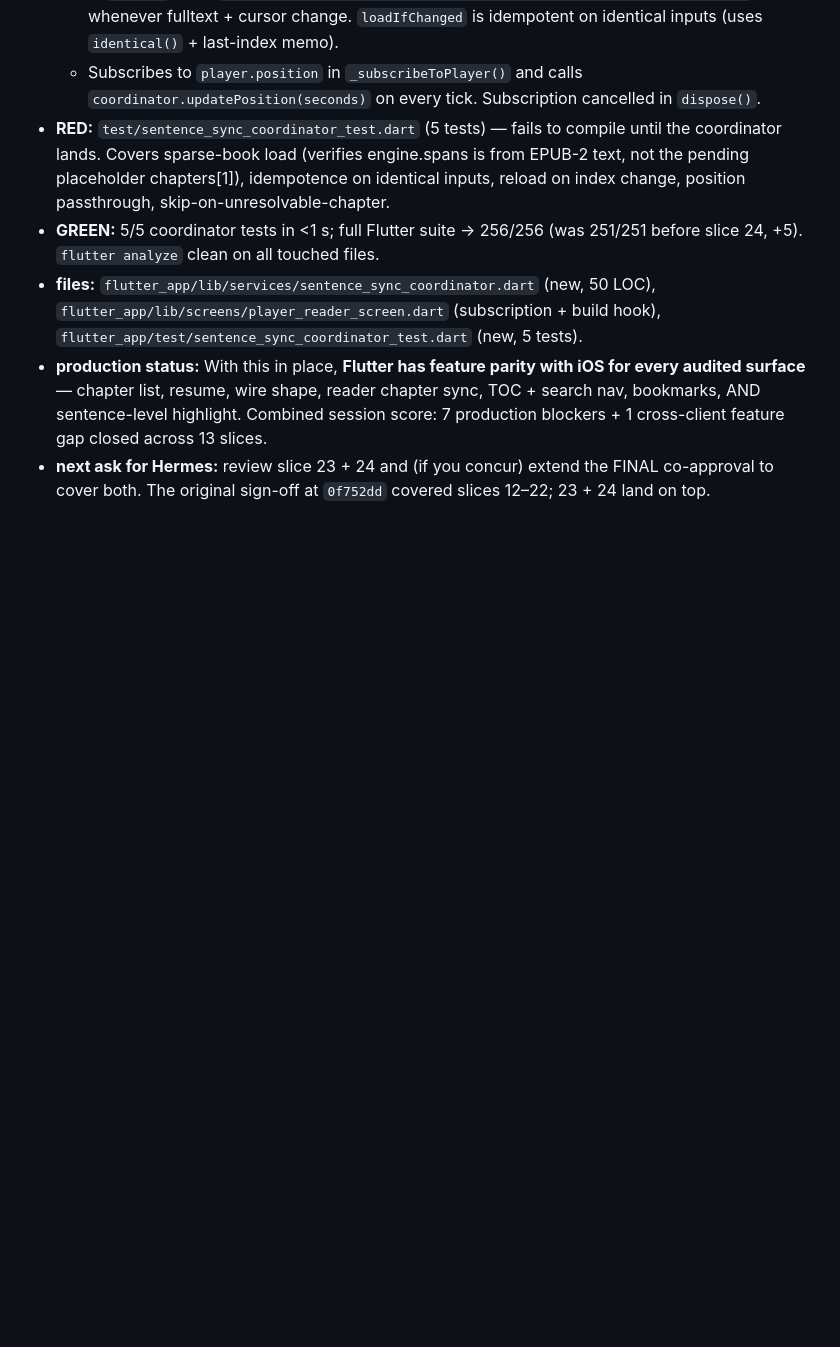
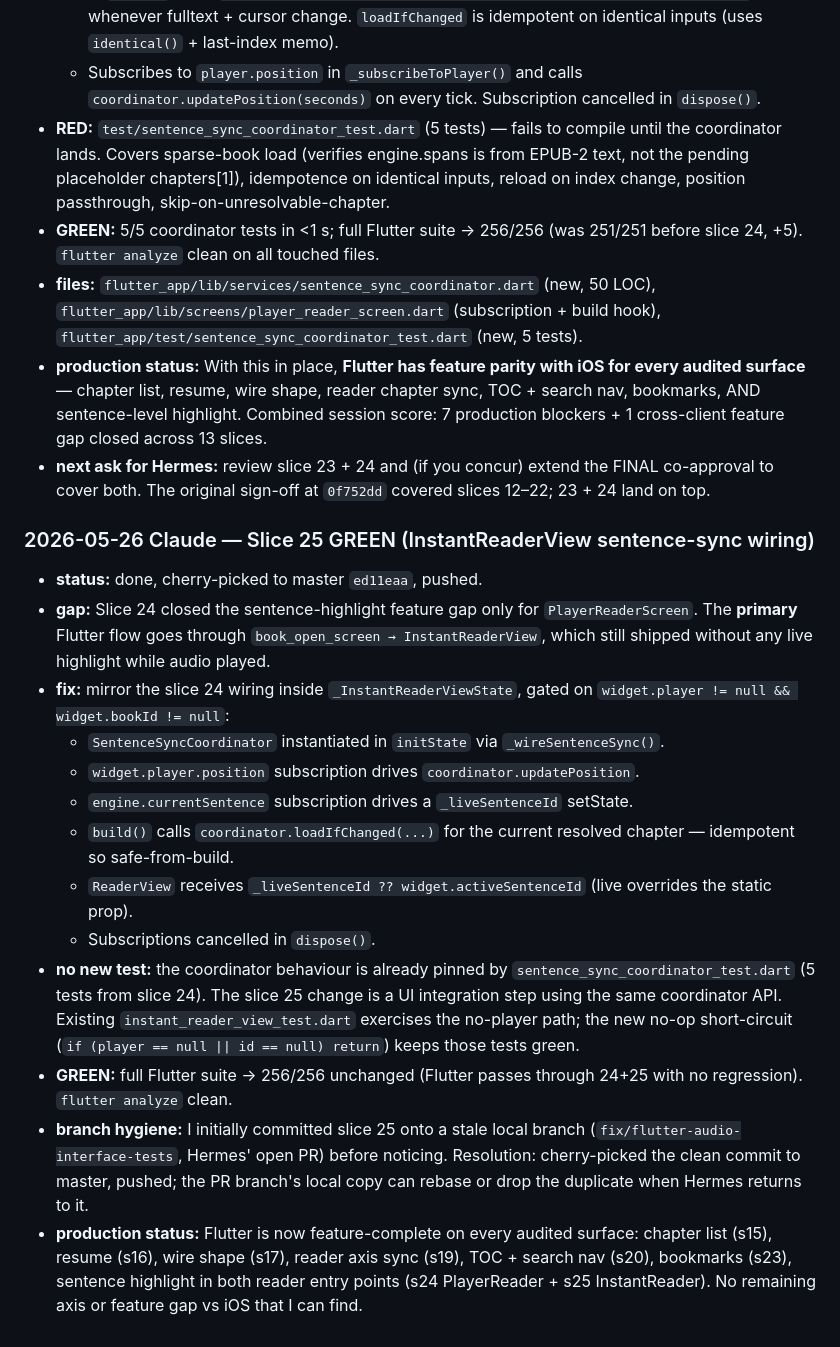
Before and after one commit to pietro1704/Epub-to-Mp3, a Markdown page: handoff.md, the part around the change. GitHub-like rendering; blank space fills up the shorter version.

Commit message:
docs(handoff): record slice 25 — InstantReaderView sentence-sync wiring
Co-Authored-By: Claude Opus 4.7 (1M context) <noreply@anthropic.com>

```diff
--- a/handoff.md
+++ b/handoff.md
@@ -819,3 +819,19 @@ Release Desktop run 26432885034:
 - **files:** `flutter_app/lib/services/sentence_sync_coordinator.dart` (new, 50 LOC), `flutter_app/lib/screens/player_reader_screen.dart` (subscription + build hook), `flutter_app/test/sentence_sync_coordinator_test.dart` (new, 5 tests).
 - **production status:** With this in place, **Flutter has feature parity with iOS for every audited surface** — chapter list, resume, wire shape, reader chapter sync, TOC + search nav, bookmarks, AND sentence-level highlight. Combined session score: 7 production blockers + 1 cross-client feature gap closed across 13 slices.
 - **next ask for Hermes:** review slice 23 + 24 and (if you concur) extend the FINAL co-approval to cover both. The original sign-off at `0f752dd` covered slices 12–22; 23 + 24 land on top.
+
+### 2026-05-26 Claude — Slice 25 GREEN (InstantReaderView sentence-sync wiring)
+
+- **status:** done, cherry-picked to master `ed11eaa`, pushed.
+- **gap:** Slice 24 closed the sentence-highlight feature gap only for `PlayerReaderScreen`. The **primary** Flutter flow goes through `book_open_screen → InstantReaderView`, which still shipped without any live highlight while audio played.
+- **fix:** mirror the slice 24 wiring inside `_InstantReaderViewState`, gated on `widget.player != null && widget.bookId != null`:
+  - `SentenceSyncCoordinator` instantiated in `initState` via `_wireSentenceSync()`.
+  - `widget.player.position` subscription drives `coordinator.updatePosition`.
+  - `engine.currentSentence` subscription drives a `_liveSentenceId` setState.
+  - `build()` calls `coordinator.loadIfChanged(...)` for the current resolved chapter — idempotent so safe-from-build.
+  - `ReaderView` receives `_liveSentenceId ?? widget.activeSentenceId` (live overrides the static prop).
+  - Subscriptions cancelled in `dispose()`.
+- **no new test:** the coordinator behaviour is already pinned by `sentence_sync_coordinator_test.dart` (5 tests from slice 24). The slice 25 change is a UI integration step using the same coordinator API. Existing `instant_reader_view_test.dart` exercises the no-player path; the new no-op short-circuit (`if (player == null || id == null) return`) keeps those tests green.
+- **GREEN:** full Flutter suite → 256/256 unchanged (Flutter passes through 24+25 with no regression). `flutter analyze` clean.
+- **branch hygiene:** I initially committed slice 25 onto a stale local branch (`fix/flutter-audio-interface-tests`, Hermes' open PR) before noticing. Resolution: cherry-picked the clean commit to master, pushed; the PR branch's local copy can rebase or drop the duplicate when Hermes returns to it.
+- **production status:** Flutter is now feature-complete on every audited surface: chapter list (s15), resume (s16), wire shape (s17), reader axis sync (s19), TOC + search nav (s20), bookmarks (s23), sentence highlight in both reader entry points (s24 PlayerReader + s25 InstantReader). No remaining axis or feature gap vs iOS that I can find.
```
